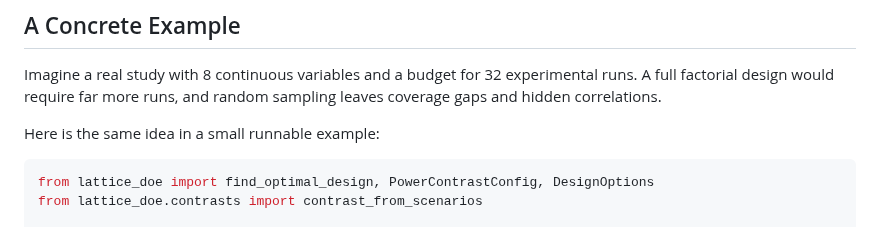
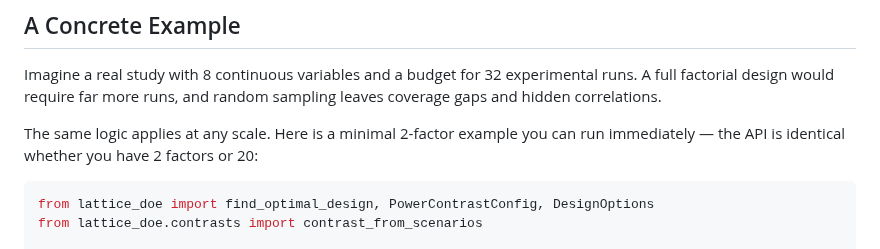
Before and after one commit to mbagalman/lattice-doe, a Markdown page: README.md, the part around the change. GitHub-like rendering.

Commit message:
docs: clarify concrete example is a minimal illustration, not 8-factor
Co-Authored-By: Claude Sonnet 4.6 <noreply@anthropic.com>

````diff
--- a/README.md
+++ b/README.md
@@ -62,7 +62,7 @@ It supports:
 
 Imagine a real study with 8 continuous variables and a budget for 32 experimental runs. A full factorial design would require far more runs, and random sampling leaves coverage gaps and hidden correlations.
 
-Here is the same idea in a small runnable example:
+The same logic applies at any scale. Here is a minimal 2-factor example you can run immediately — the API is identical whether you have 2 factors or 20:
 
 ```python
 from lattice_doe import find_optimal_design, PowerContrastConfig, DesignOptions
````
